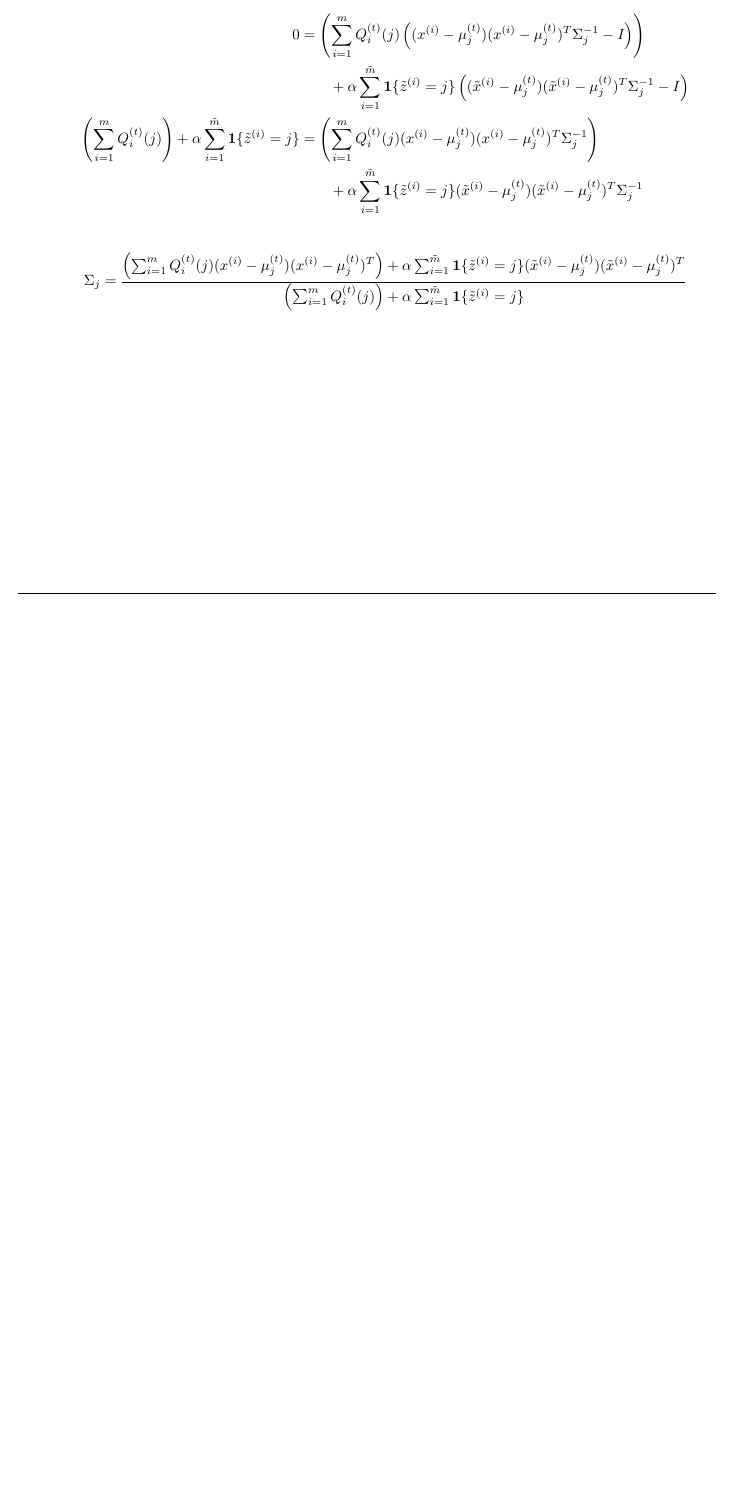
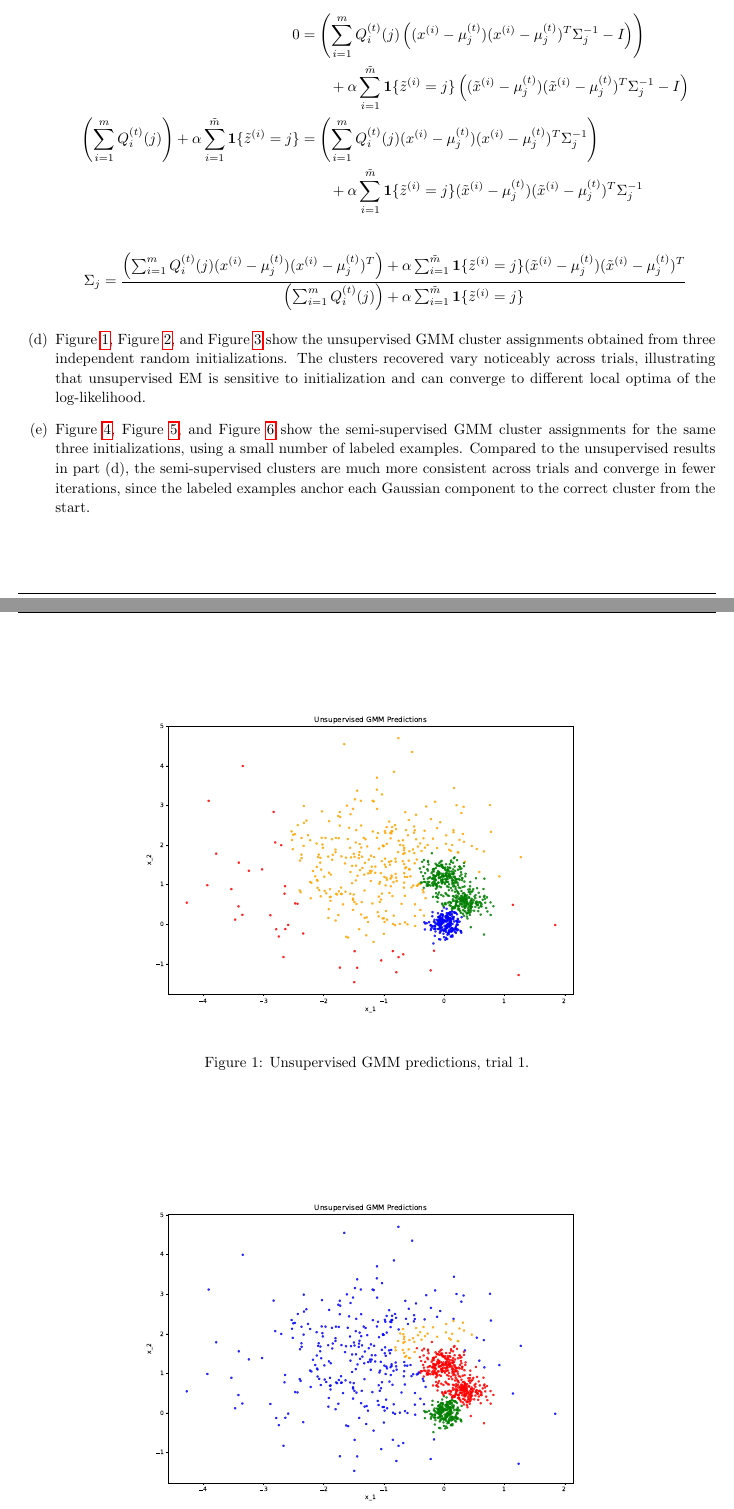
Before and after one commit to connoryyan/cs229-machine-learning-solution, a LaTeX document (PS3/sol.tex): part of page 8 of 8 before the commit and two parts of pages 8 and 9 of 11 after it, the two joined at a grey line, cut so that both start at the same text, the shorter picture padded with empty space. Compiled offline with pdfLaTeX.

Commit message:
Finish PS3 p4de

```diff
--- a/PS3/sol.tex
+++ b/PS3/sol.tex
@@ -707,3 +707,14 @@
     }
     \]
 
+    \item[(d)] Figure~\ref{fig:gmm_unsup_0}, Figure~\ref{fig:gmm_unsup_1}, and
+    Figure~\ref{fig:gmm_unsup_2} show the unsupervised GMM cluster assignments
+    obtained from three independent random initializations. The clusters
+    recovered vary noticeably across trials, illustrating that unsupervised
+    EM is sensitive to initialization and can converge to different local
+    optima of the log-likelihood.
+
+    \begin{figure}[h]
+        \centering
+        \includegraphics[width=0.75\linewidth]{PS3/output/p03_pred_0.pdf}
+        \caption{Unsupervised GMM predictions, trial 1.}
@@ -709,0 +726 @@
+        \caption{Unsupervised GMM predictions, trial 2.}
@@ -709,0 +733,10 @@
+        \label{fig:gmm_unsup_2}
+    \end{figure}
+
+    \item[(e)] Figure~\ref{fig:gmm_ss_0}, Figure~\ref{fig:gmm_ss_1}, and
+    Figure~\ref{fig:gmm_ss_2} show the semi-supervised GMM cluster assignments
+    for the same three initializations, using a small number of labeled
+    examples. Compared to the unsupervised results in part (d), the
+    semi-supervised clusters are much more consistent across trials and
+    converge in fewer iterations, since the labeled examples anchor each
+    Gaussian component to the correct cluster from the start.
@@ -710,3 +760,5 @@
+        \label{fig:gmm_ss_2}
+    \end{figure}
 
 \end{enumerate}
 \end{homeworkProblem}
```
Also changed, not shown: PS3/sol.tex (28 more changed lines).
